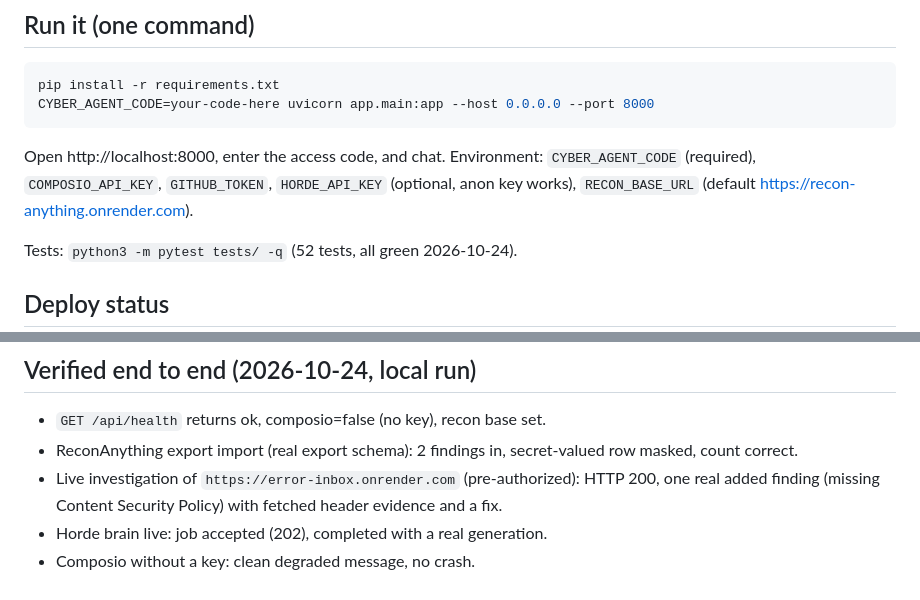
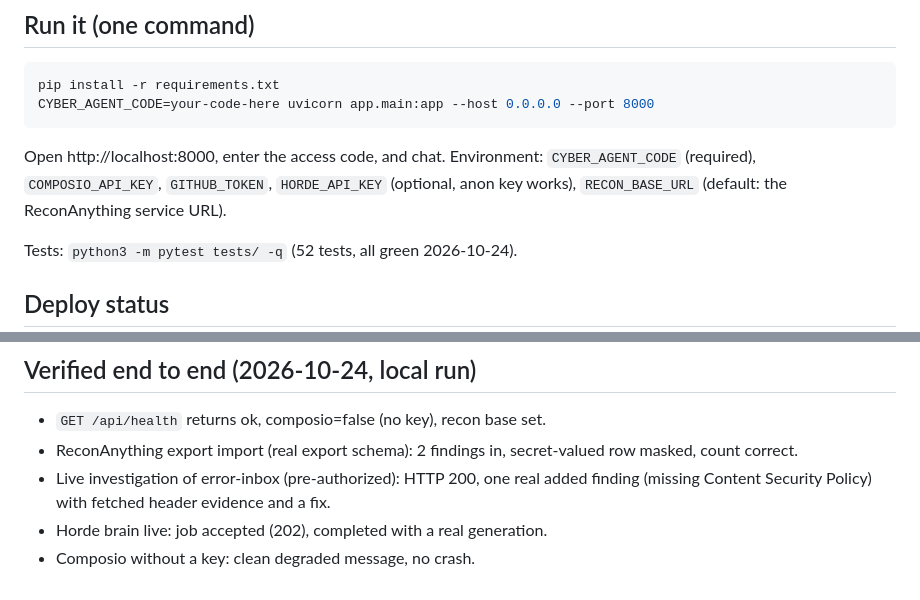
Before and after one commit to jaykk99/cyber-agent, a Markdown page: README.md, 2 parts joined by grey strips. GitHub-like rendering.

```diff
--- a/README.md
+++ b/README.md
@@ -79,7 +79,7 @@ CYBER_AGENT_CODE=your-code-here uvicorn app.main:app --host 0.0.0.0 --port 8000
 Open http://localhost:8000, enter the access code, and chat.
 Environment: `CYBER_AGENT_CODE` (required), `COMPOSIO_API_KEY`,
 `GITHUB_TOKEN`, `HORDE_API_KEY` (optional, anon key works),
-`RECON_BASE_URL` (default https://recon-anything.onrender.com).
+`RECON_BASE_URL` (default: the ReconAnything service URL).
 
 Tests: `python3 -m pytest tests/ -q` (52 tests, all green 2026-10-24).
 
@@ -102,7 +102,7 @@ Until a host frees up, run it with the one command above.
 - `GET /api/health` returns ok, composio=false (no key), recon base set.
 - ReconAnything export import (real export schema): 2 findings in,
   secret-valued row masked, count correct.
-- Live investigation of `https://error-inbox.onrender.com` (pre-authorized):
+- Live investigation of error-inbox (pre-authorized):
   HTTP 200, one real added finding (missing Content Security Policy)
   with fetched header evidence and a fix.
 - Horde brain live: job accepted (202), completed with a real generation.
```
